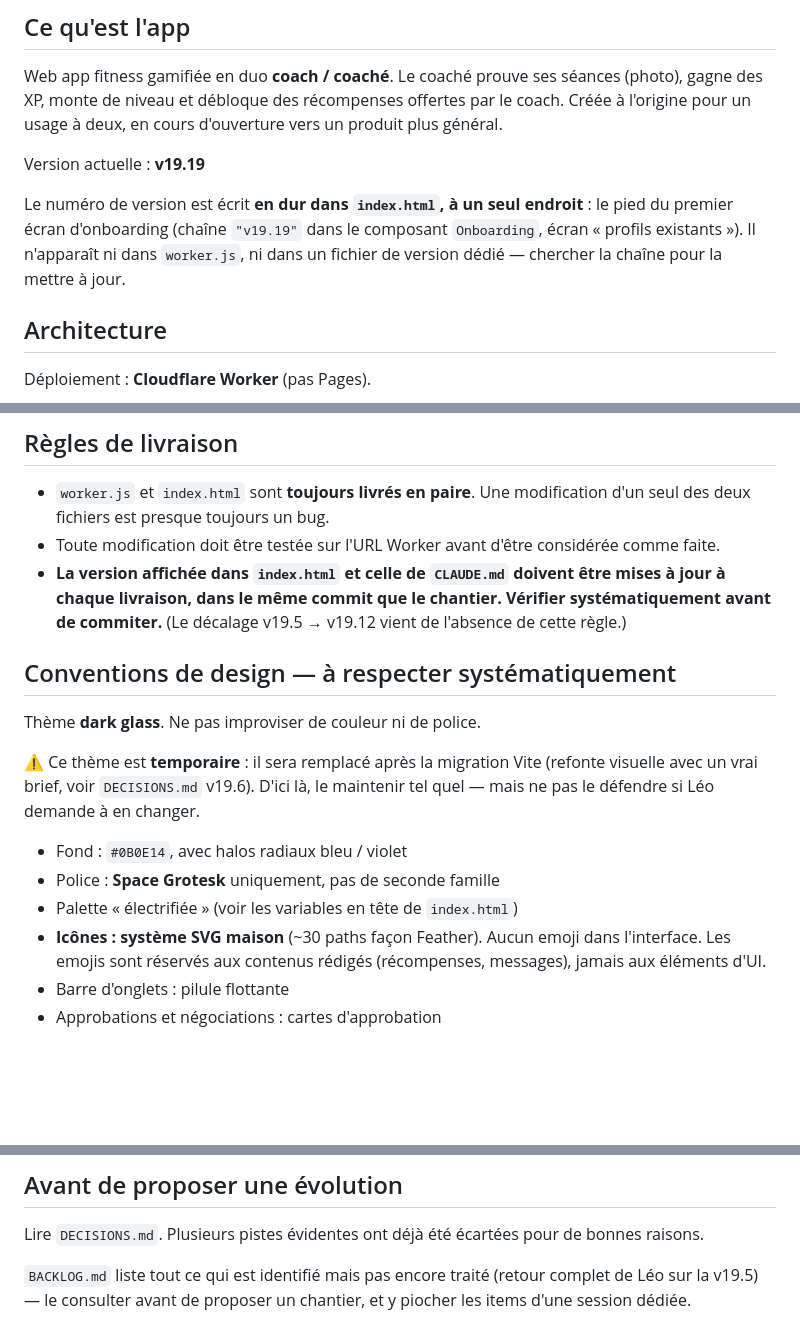
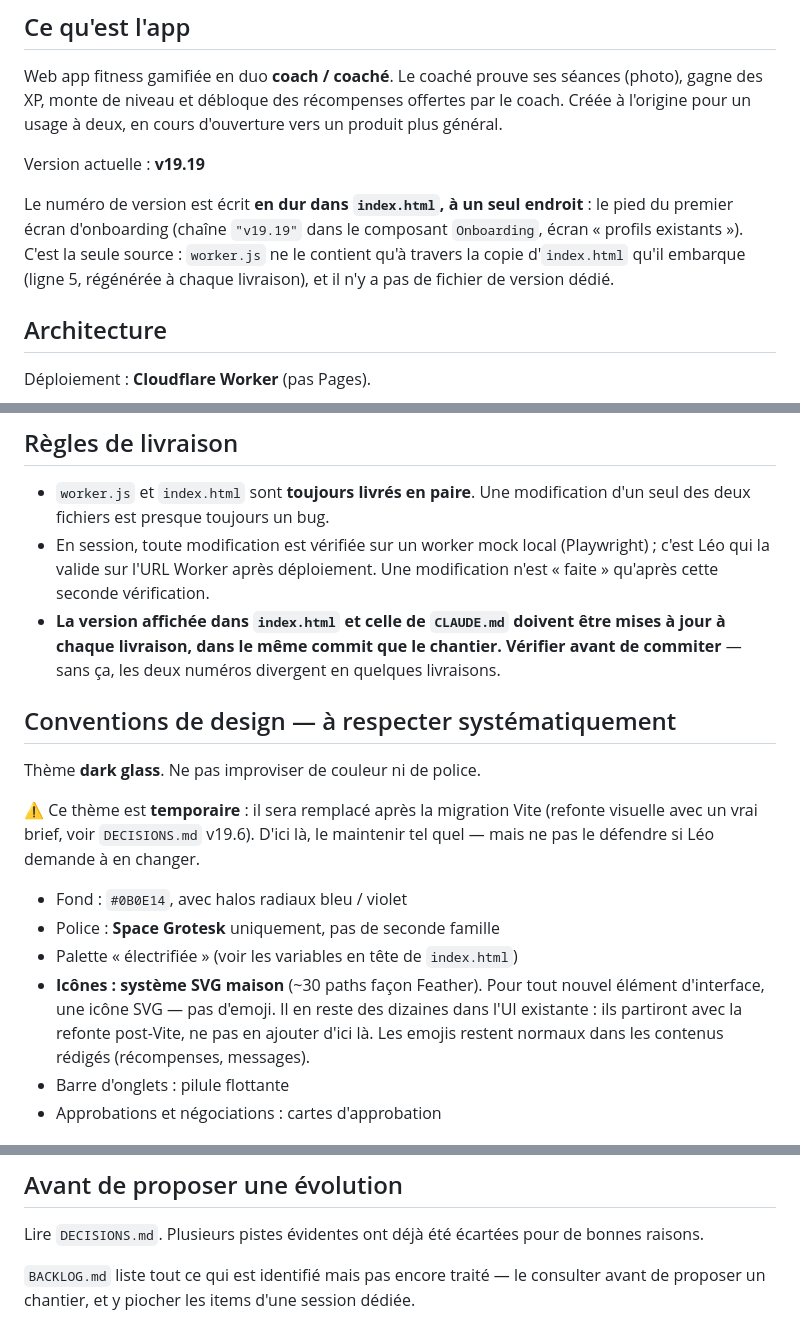
Before and after one commit to zaramitt/level-up, a Markdown page: CLAUDE.md, 3 parts joined by grey strips. Rendered like a GitHub page; blank space fills up the shorter version.

Commit message:
docs: audit des consignes — règles conformes au réel, faits remis à jour
Résultat de /claude-api prompt-audit sur CLAUDE.md (cible : Claude Fable 5.1).
Aucune béquille d'ancien modèle trouvée ; en revanche deux règles que rien ne
faisait respecter et trois faits qui avaient vieilli :

- « Aucun emoji dans l'interface » contredit par 68 occurrences dans l'UI :
  reformulé en direction (pas de nouveaux, les existants partent avec la
  refonte post-Vite).
- « testée sur l'URL Worker avant d'être considérée comme faite » inapplicable
  en session : décrit le processus réel (mock local en session, validation par
  Léo sur le Worker après déploiement).
- Règle de version : la raison est gardée, l'archéologie v19.5 → v19.12 retirée.
- Le numéro de version est bien présent dans worker.js via la copie
  d'index.html embarquée — le fait est corrigé.
- Le backlog n'est plus « le retour sur la v19.5 » (CLAUDE.md et BACKLOG.md).
- Le modèle des appels IA pointe vers le code plutôt qu'un nom en prose.

Co-Authored-By: Claude Fable 5.1 <noreply@anthropic.com>
Claude-Session: https://claude.ai/code/session_01Y5KLerdfcWZdiseCVvF5QB

```diff
--- a/CLAUDE.md
+++ b/CLAUDE.md
@@ -11,8 +11,9 @@ Version actuelle : **v19.19**
 
 Le numéro de version est écrit **en dur dans `index.html`, à un seul endroit** :
 le pied du premier écran d'onboarding (chaîne `"v19.19"` dans le composant
-`Onboarding`, écran « profils existants »). Il n'apparaît ni dans `worker.js`,
-ni dans un fichier de version dédié — chercher la chaîne pour la mettre à jour.
+`Onboarding`, écran « profils existants »). C'est la seule source : `worker.js`
+ne le contient qu'à travers la copie d'`index.html` qu'il embarque (ligne 5,
+régénérée à chaque livraison), et il n'y a pas de fichier de version dédié.
 
 ## Architecture
 
@@ -110,12 +113,13 @@ partage.
 
 - `worker.js` et `index.html` sont **toujours livrés en paire**. Une
   modification d'un seul des deux fichiers est presque toujours un bug.
-- Toute modification doit être testée sur l'URL Worker avant d'être considérée
-  comme faite.
+- En session, toute modification est vérifiée sur un worker mock local
+  (Playwright) ; c'est Léo qui la valide sur l'URL Worker après déploiement.
+  Une modification n'est « faite » qu'après cette seconde vérification.
 - **La version affichée dans `index.html` et celle de `CLAUDE.md` doivent être
   mises à jour à chaque livraison, dans le même commit que le chantier.
-  Vérifier systématiquement avant de commiter.** (Le décalage v19.5 → v19.12
-  vient de l'absence de cette règle.)
+  Vérifier avant de commiter** — sans ça, les deux numéros divergent en
+  quelques livraisons.
 
 ## Conventions de design — à respecter systématiquement
 
@@ -128,9 +132,11 @@ maintenir tel quel — mais ne pas le défendre si Léo demande à en changer.
 - Fond : `#0B0E14`, avec halos radiaux bleu / violet
 - Police : **Space Grotesk** uniquement, pas de seconde famille
 - Palette « électrifiée » (voir les variables en tête de `index.html`)
-- **Icônes : système SVG maison** (~30 paths façon Feather). Aucun emoji dans
-  l'interface. Les emojis sont réservés aux contenus rédigés (récompenses,
-  messages), jamais aux éléments d'UI.
+- **Icônes : système SVG maison** (~30 paths façon Feather). Pour tout nouvel
+  élément d'interface, une icône SVG — pas d'emoji. Il en reste des dizaines
+  dans l'UI existante : ils partiront avec la refonte post-Vite, ne pas en
+  ajouter d'ici là. Les emojis restent normaux dans les contenus rédigés
+  (récompenses, messages).
 - Barre d'onglets : pilule flottante
 - Approbations et négociations : cartes d'approbation
 
@@ -153,6 +159,6 @@ maintenir tel quel — mais ne pas le défendre si Léo demande à en changer.
 Lire `DECISIONS.md`. Plusieurs pistes évidentes ont déjà été écartées pour de
 bonnes raisons.
 
-`BACKLOG.md` liste tout ce qui est identifié mais pas encore traité (retour
-complet de Léo sur la v19.5) — le consulter avant de proposer un chantier, et
-y piocher les items d'une session dédiée.
+`BACKLOG.md` liste tout ce qui est identifié mais pas encore traité — le
+consulter avant de proposer un chantier, et y piocher les items d'une session
+dédiée.
```
Also changed, not shown: other parts of CLAUDE.md (+3 -1 lines), BACKLOG.md (+4 -3 lines).
